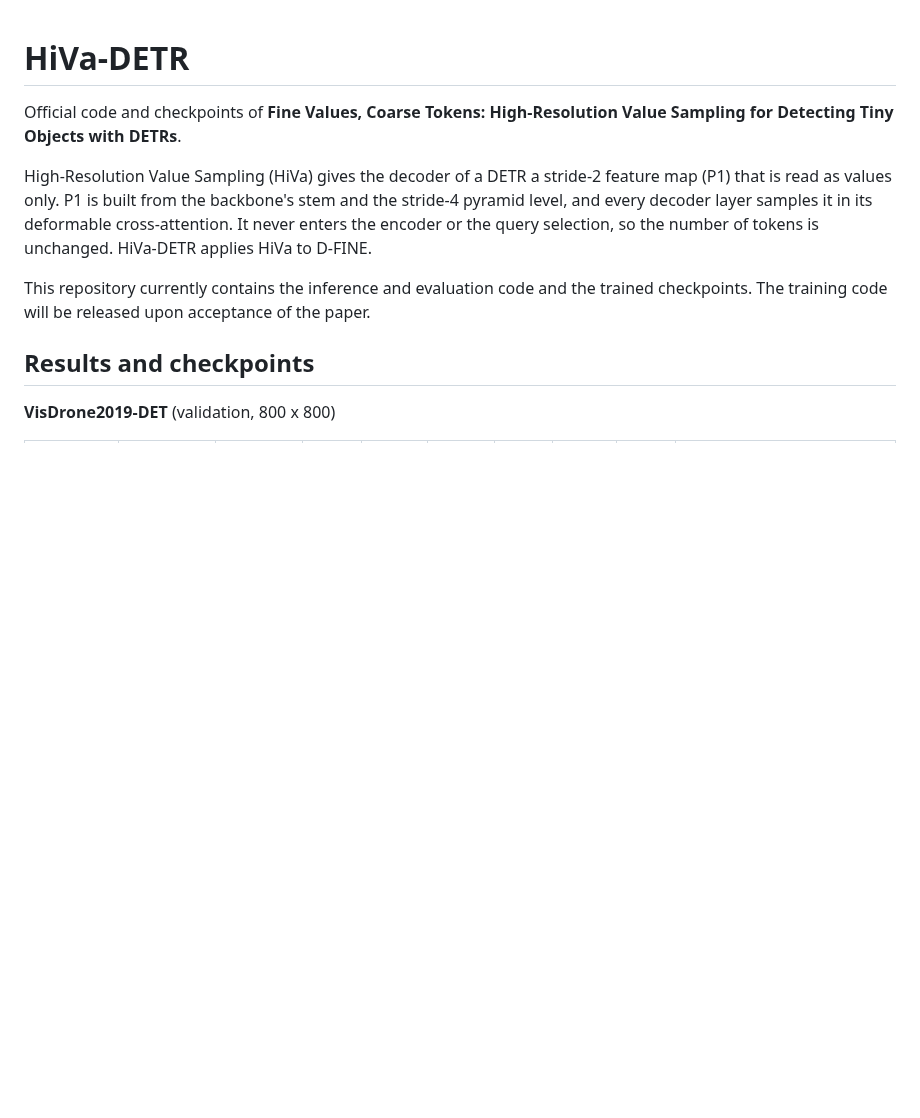
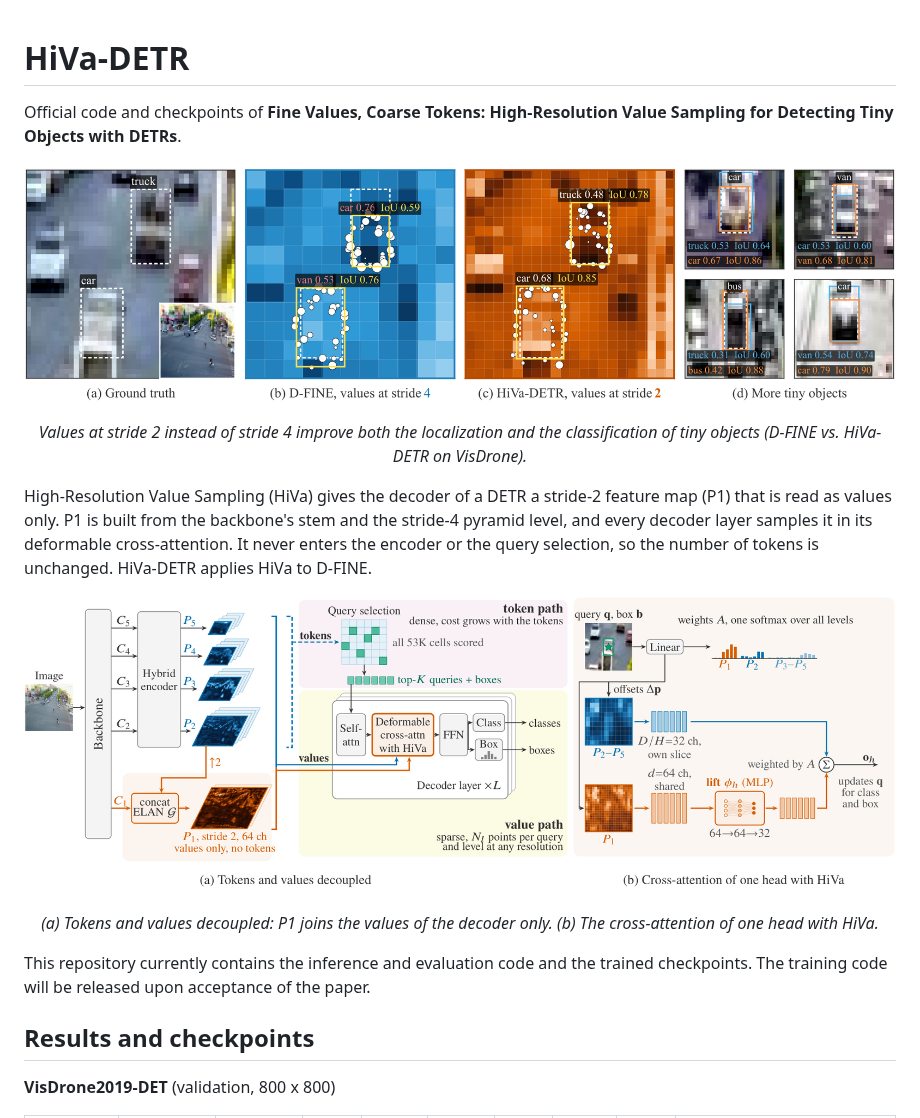
Before and after one commit to shijie-research/HiVa-DETR, a Markdown page: README.md, the part around the change. GitHub-like rendering; pictures changed too: assets/architecture.png (added), assets/teaser.png (added); blank space fills up the shorter version.

Commit message:
README: teaser and architecture figures from the paper

```diff
--- a/README.md
+++ b/README.md
@@ -1,11 +1,21 @@
 # HiVa-DETR
 
 Official code and checkpoints of **Fine Values, Coarse Tokens: High-Resolution Value Sampling for Detecting Tiny Objects with DETRs**.
+
+<p align="center">
+  <img src="assets/teaser.png" width="100%" alt="D-FINE and HiVa-DETR on tiny objects of VisDrone">
+</p>
+<p align="center"><em>Values at stride 2 instead of stride 4 improve both the localization and the classification of tiny objects (D-FINE vs. HiVa-DETR on VisDrone).</em></p>
 
 High-Resolution Value Sampling (HiVa) gives the decoder of a DETR a stride-2 feature map (P1) that is read as values only.
 P1 is built from the backbone's stem and the stride-4 pyramid level, and every decoder layer samples it in its deformable cross-attention.
 It never enters the encoder or the query selection, so the number of tokens is unchanged.
 HiVa-DETR applies HiVa to D-FINE.
+
+<p align="center">
+  <img src="assets/architecture.png" width="100%" alt="Architecture of HiVa">
+</p>
+<p align="center"><em>(a) Tokens and values decoupled: P1 joins the values of the decoder only. (b) The cross-attention of one head with HiVa.</em></p>
 
 This repository currently contains the inference and evaluation code and the trained checkpoints.
 The training code will be released upon acceptance of the paper.
```
